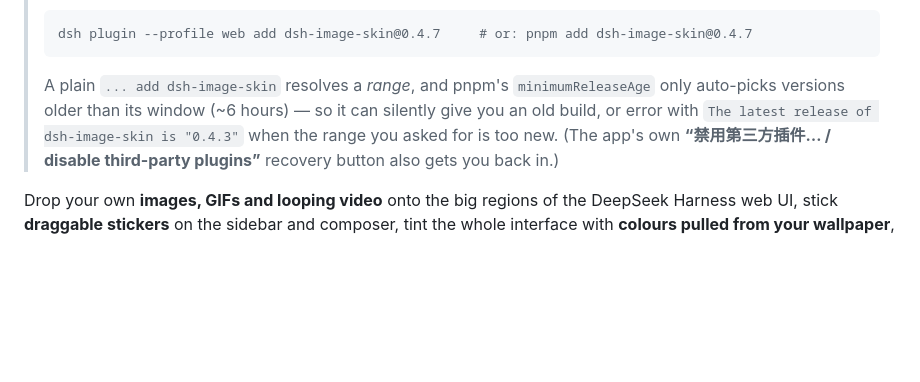
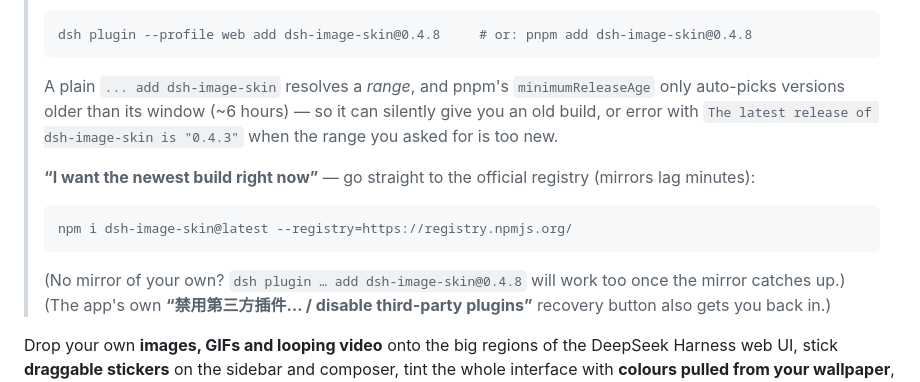
Before and after one commit to Hwayn-pixel/dsh-image-skin, a Markdown page: README.md, the part around the change. Drawn GitHub-style; blank space fills up the shorter version.

Commit message:
docs: complete recipe for getting the newest build (pin + official registry)

````diff
--- a/README.md
+++ b/README.md
@@ -16,11 +16,17 @@
 > **0.4.2 and newer are fine.** If your installer keeps handing you 0.4.1, ask for the version **by
 > name** — a pinned install bypasses the age policy:
 > ```
-> dsh plugin --profile web add dsh-image-skin@0.4.7     # or: pnpm add dsh-image-skin@0.4.7
+> dsh plugin --profile web add dsh-image-skin@0.4.8     # or: pnpm add dsh-image-skin@0.4.8
 > ```
 > A plain `... add dsh-image-skin` resolves a *range*, and pnpm's `minimumReleaseAge` only auto-picks
 > versions older than its window (~6 hours) — so it can silently give you an old build, or error with
 > `The latest release of dsh-image-skin is "0.4.3"` when the range you asked for is too new.
+>
+> **“I want the newest build right now”** — go straight to the official registry (mirrors lag minutes):
+> ```
+> npm i dsh-image-skin@latest --registry=https://registry.npmjs.org/
+> ```
+> (No mirror of your own? `dsh plugin … add dsh-image-skin@0.4.8` will work too once the mirror catches up.)
 > (The app's own **“禁用第三方插件… / disable third-party plugins”** recovery button also gets you back in.)
 
 Drop your own **images, GIFs and looping video** onto the big regions of the DeepSeek Harness web
````
Also changed, not shown: README.zh-CN.md (+7 -1 lines).
